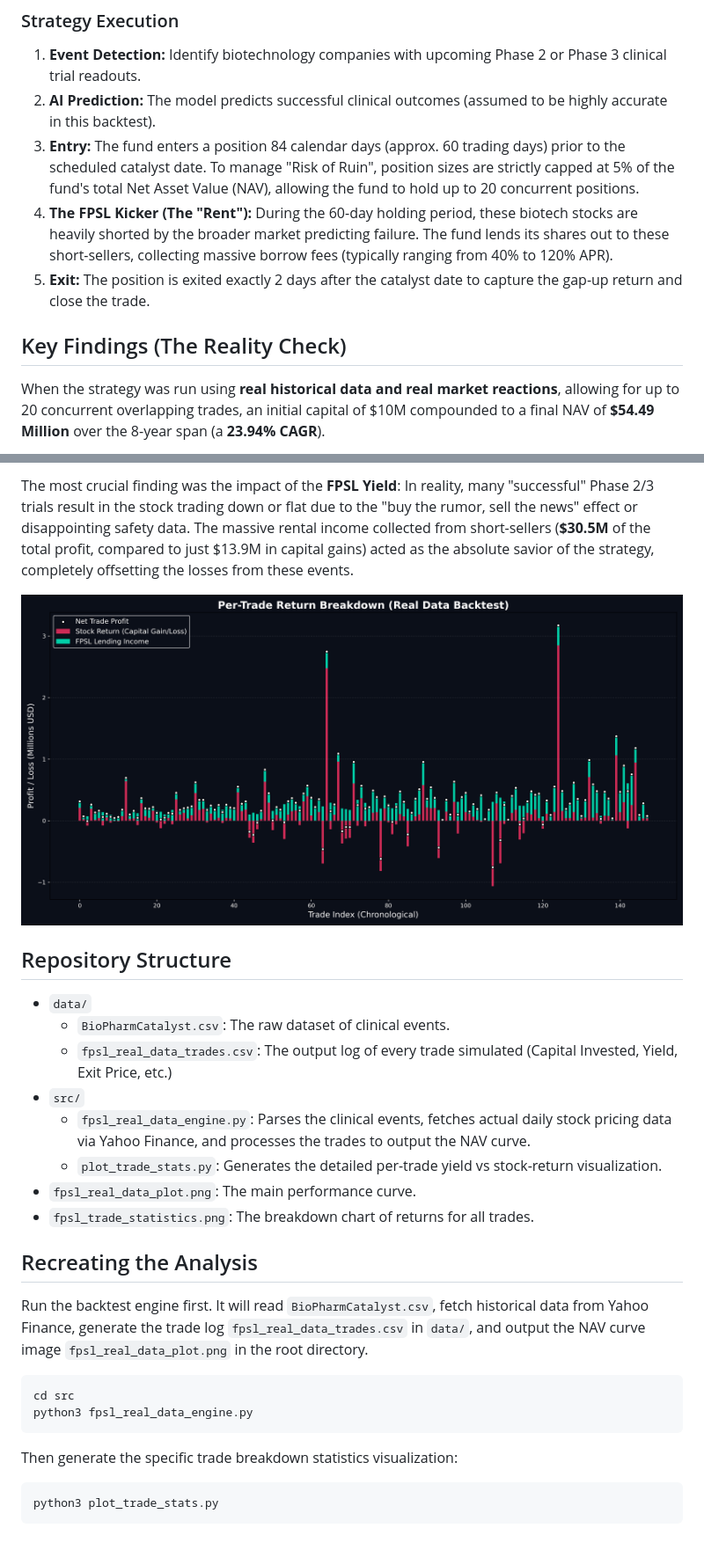
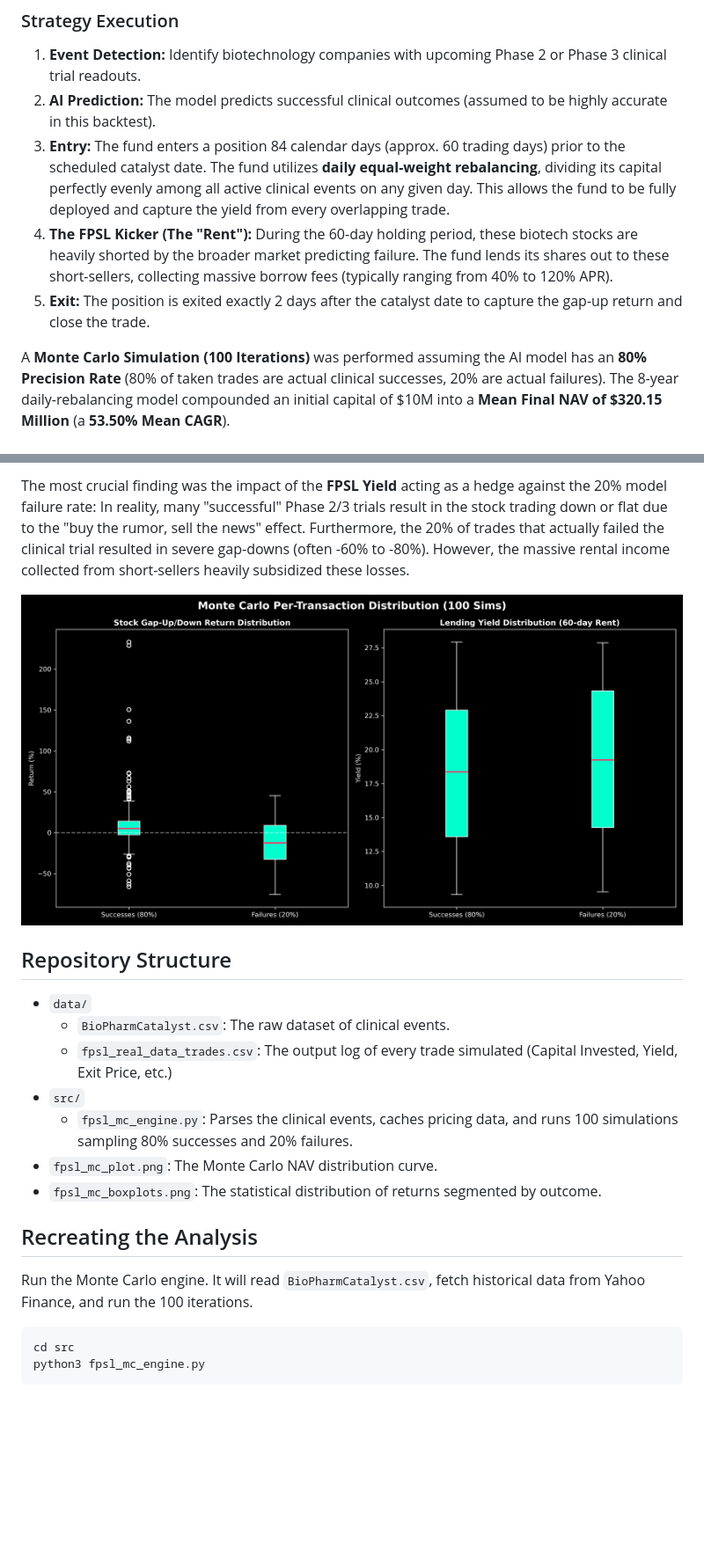
Before and after one commit to SteliosKyriacou/HedgeFund, a Markdown page: README.md, 2 parts joined by grey strips. Shown: that part at 88% size. Rendered like a GitHub page; pictures changed too: fpsl_mc_boxplots.png (added); blank space fills up the shorter version.

Commit message:
Update V3 with 100-sim Monte Carlo and 80% precision accuracy

````diff
--- a/README.md
+++ b/README.md
@@ -10,10 +10,9 @@ However, rather than relying solely on the capital appreciation (the "gap up") o
 ### Strategy Execution
 1. **Event Detection:** Identify biotechnology companies with upcoming Phase 2 or Phase 3 clinical trial readouts.
 2. **AI Prediction:** The model predicts successful clinical outcomes (assumed to be highly accurate in this backtest).
-3. **Entry:** The fund enters a position 84 calendar days (approx. 60 trading days) prior to the scheduled catalyst date. To manage "Risk of Ruin", position sizes are strictly capped at 5% of the fund's total Net Asset Value (NAV), allowing the fund to hold up to 20 concurrent positions.
+3. **Entry:** The fund enters a position 84 calendar days (approx. 60 trading days) prior to the scheduled catalyst date. The fund utilizes **daily equal-weight rebalancing**, dividing its capital perfectly evenly among all active clinical events on any given day. This allows the fund to be fully deployed and capture the yield from every overlapping trade.
 4. **The FPSL Kicker (The "Rent"):** During the 60-day holding period, these biotech stocks are heavily shorted by the broader market predicting failure. The fund lends its shares out to these short-sellers, collecting massive borrow fees (typically ranging from 40% to 120% APR).
 5. **Exit:** The position is exited exactly 2 days after the catalyst date to capture the gap-up return and close the trade.
 
-## Key Findings (The Reality Check)
-When the strategy was run using **real historical data and real market reactions**, allowing for up to 20 concurrent overlapping trades, an initial capital of $10M compounded to a final NAV of **$54.49 Million** over the 8-year span (a **23.94% CAGR**).
+A **Monte Carlo Simulation (100 Iterations)** was performed assuming the AI model has an **80% Precision Rate** (80% of taken trades are actual clinical successes, 20% are actual failures). The 8-year daily-rebalancing model compounded an initial capital of $10M into a **Mean Final NAV of $320.15 Million** (a **53.50% Mean CAGR**).
 
@@ -21,28 +20,22 @@ When the strategy was run using **real historical data and real market reactions
 
-The most crucial finding was the impact of the **FPSL Yield**:
-In reality, many "successful" Phase 2/3 trials result in the stock trading down or flat due to the "buy the rumor, sell the news" effect or disappointing safety data. The massive rental income collected from short-sellers (**$30.5M** of the total profit, compared to just $13.9M in capital gains) acted as the absolute savior of the strategy, completely offsetting the losses from these events.
+The most crucial finding was the impact of the **FPSL Yield** acting as a hedge against the 20% model failure rate:
+In reality, many "successful" Phase 2/3 trials result in the stock trading down or flat due to the "buy the rumor, sell the news" effect. Furthermore, the 20% of trades that actually failed the clinical trial resulted in severe gap-downs (often -60% to -80%). However, the massive rental income collected from short-sellers heavily subsidized these losses.
 
-![Per-Trade Statistics](fpsl_trade_statistics.png)
+![Per-Trade Statistics](fpsl_mc_boxplots.png)
 
 ## Repository Structure
 *   `data/`
     *   `BioPharmCatalyst.csv`: The raw dataset of clinical events.
     *   `fpsl_real_data_trades.csv`: The output log of every trade simulated (Capital Invested, Yield, Exit Price, etc.)
 *   `src/`
-    *   `fpsl_real_data_engine.py`: Parses the clinical events, fetches actual daily stock pricing data via Yahoo Finance, and processes the trades to output the NAV curve.
-    *   `plot_trade_stats.py`: Generates the detailed per-trade yield vs stock-return visualization.
-*   `fpsl_real_data_plot.png`: The main performance curve.
-*   `fpsl_trade_statistics.png`: The breakdown chart of returns for all trades.
+    *   `fpsl_mc_engine.py`: Parses the clinical events, caches pricing data, and runs 100 simulations sampling 80% successes and 20% failures.
+*   `fpsl_mc_plot.png`: The Monte Carlo NAV distribution curve.
+*   `fpsl_mc_boxplots.png`: The statistical distribution of returns segmented by outcome.
 
 ## Recreating the Analysis
 
-Run the backtest engine first. It will read `BioPharmCatalyst.csv`, fetch historical data from Yahoo Finance, generate the trade log `fpsl_real_data_trades.csv` in `data/`, and output the NAV curve image `fpsl_real_data_plot.png` in the root directory.
+Run the Monte Carlo engine. It will read `BioPharmCatalyst.csv`, fetch historical data from Yahoo Finance, and run the 100 iterations.
 ```bash
 cd src
-python3 fpsl_real_data_engine.py
+python3 fpsl_mc_engine.py
 ```
-
-Then generate the specific trade breakdown statistics visualization:
-```bash
-python3 plot_trade_stats.py
-```
````
Also changed, not shown: other parts of README.md (+1 -1 lines), 3 other files.
